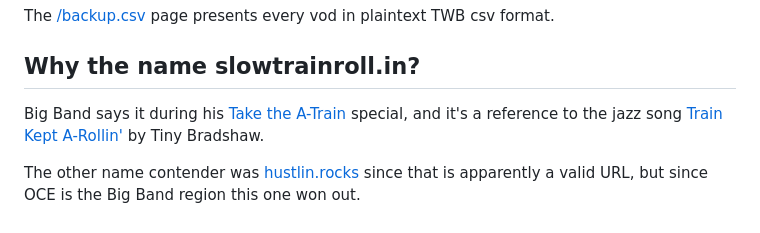
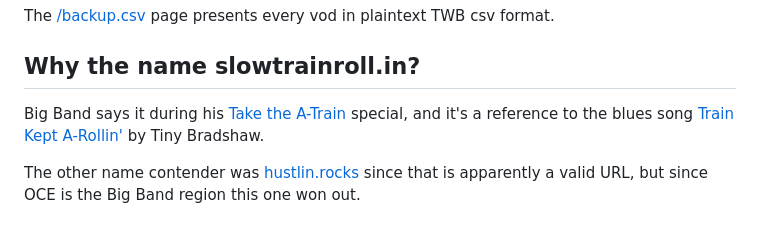
Before and after one commit to hugh-braico/slowtrainroll.in, a Markdown page: README.md, the part around the change. Rendered like a GitHub page.

```diff
--- a/README.md
+++ b/README.md
@@ -102,7 +102,7 @@ in plaintext TWB csv format.
 
 Big Band says it during his
 [Take the A-Train](https://www.youtube.com/watch?v=cb2w2m1JmCY) special, and
-it's a reference to the jazz song
+it's a reference to the blues song
 [Train Kept A-Rollin'](https://en.wikipedia.org/wiki/Train_Kept_A-Rollin%27)
 by Tiny Bradshaw.
 
```
